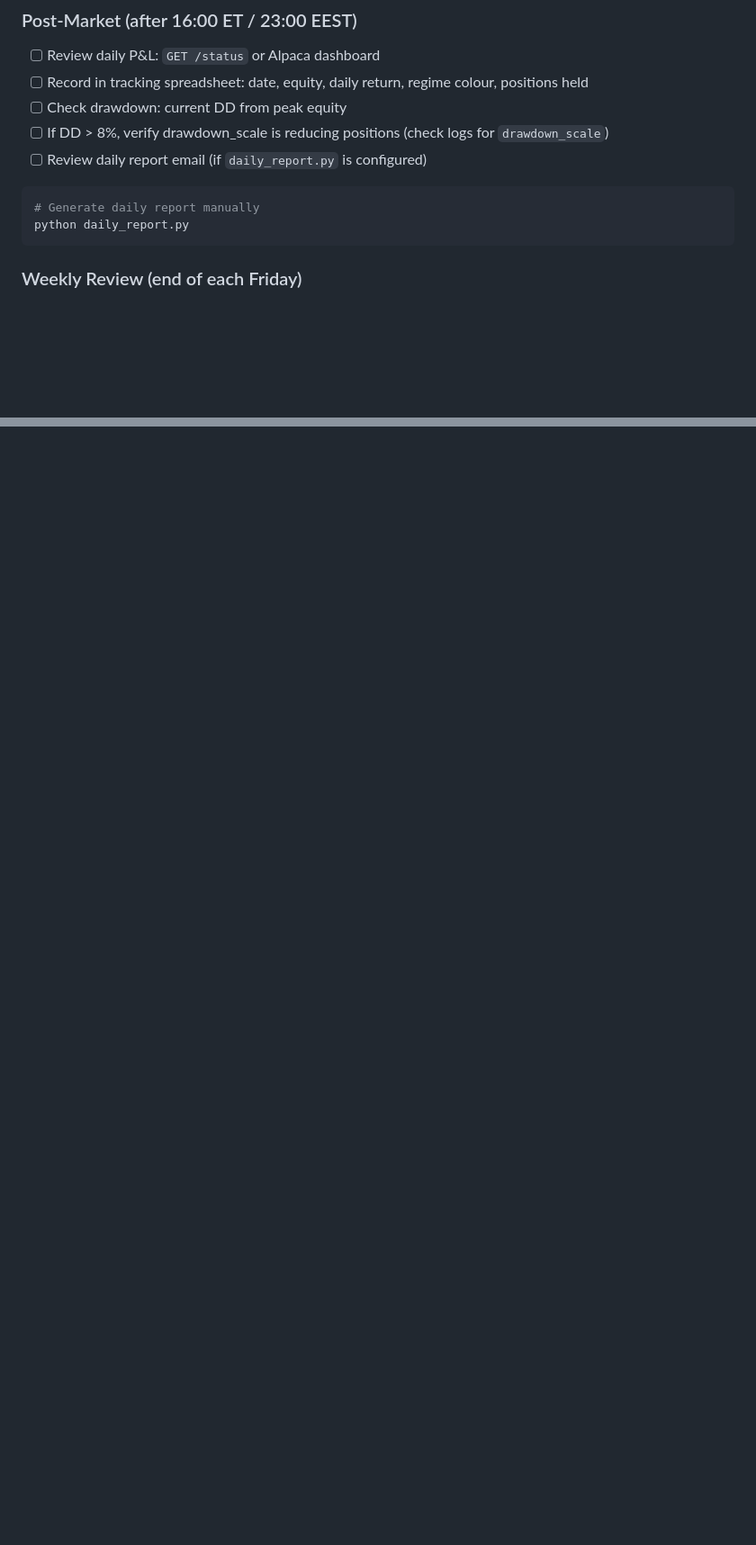
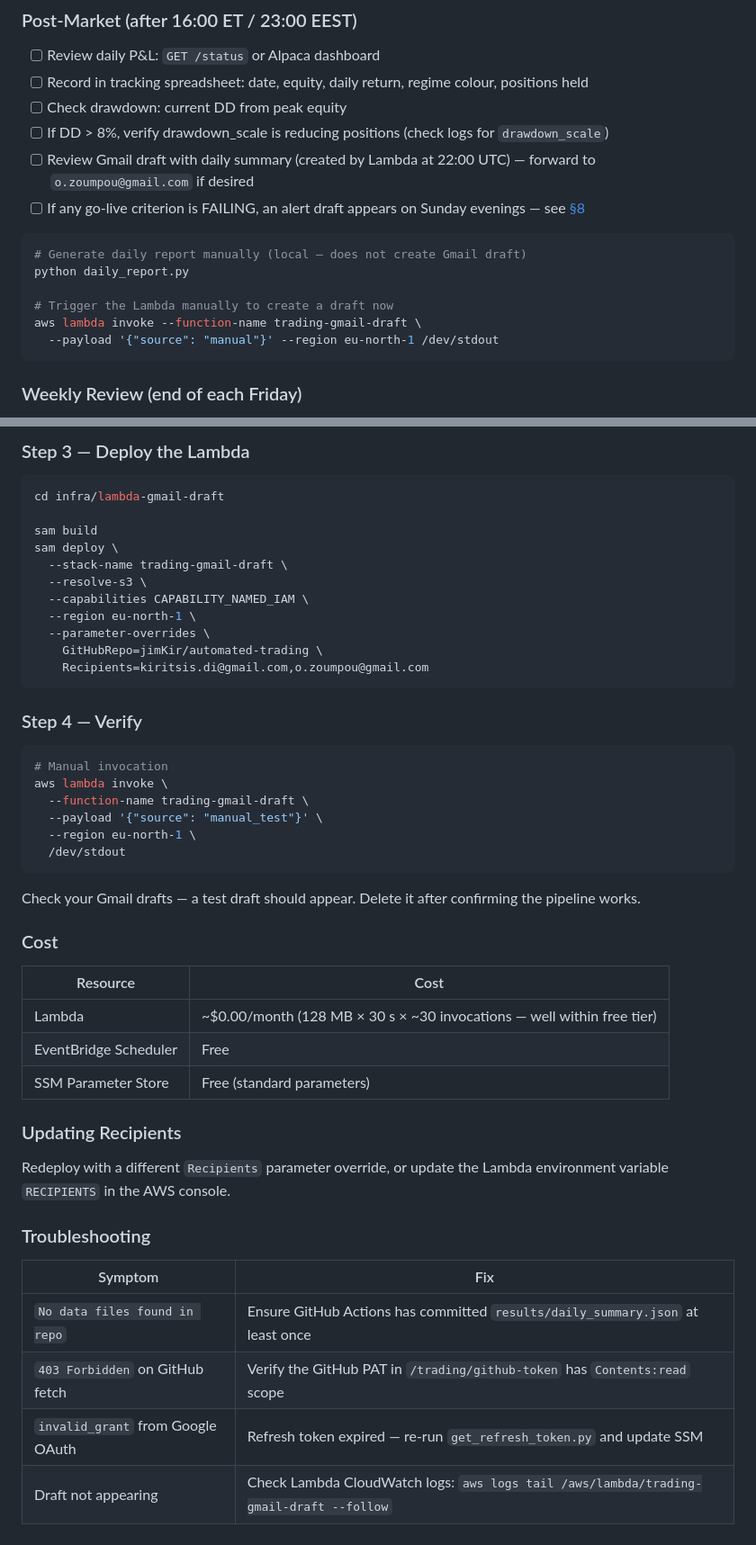
Before and after one commit to jimKir/automated-trading, a Markdown page: docs/paper_trading_runbook.md, 2 parts joined by grey strips. Shown at 90% size. Drawn GitHub-style; blank space fills up the shorter version.

````diff
--- a/docs/paper_trading_runbook.md
+++ b/docs/paper_trading_runbook.md
@@ -186,11 +186,16 @@ grep -i "ERROR\|CRITICAL\|HALT\|circuit" logs/trading.log | tail -20
 - [ ] Record in tracking spreadsheet: date, equity, daily return, regime colour, positions held
 - [ ] Check drawdown: current DD from peak equity
 - [ ] If DD > 8%, verify drawdown_scale is reducing positions (check logs for `drawdown_scale`)
-- [ ] Review daily report email (if `daily_report.py` is configured)
+- [ ] Review Gmail draft with daily summary (created by Lambda at 22:00 UTC) — forward to `o.zoumpou@gmail.com` if desired
+- [ ] If any go-live criterion is FAILING, an alert draft appears on Sunday evenings — see [§8](#8-email-alerts-via-lambda-gmail-draft-pipeline)
 
 ```bash
-# Generate daily report manually
+# Generate daily report manually (local — does not create Gmail draft)
 python daily_report.py
+
+# Trigger the Lambda manually to create a draft now
+aws lambda invoke --function-name trading-gmail-draft \
+  --payload '{"source": "manual"}' --region eu-north-1 /dev/stdout
 ```
 
 ### Weekly Review (end of each Friday)
@@ -382,0 +472,51 @@ If any threshold fails, extend paper trading or review strategy assumptions.
+### Step 3 — Deploy the Lambda
+
+```bash
+cd infra/lambda-gmail-draft
+
+sam build
+sam deploy \
+  --stack-name trading-gmail-draft \
+  --resolve-s3 \
+  --capabilities CAPABILITY_NAMED_IAM \
+  --region eu-north-1 \
+  --parameter-overrides \
+    GitHubRepo=jimKir/automated-trading \
+    Recipients=kiritsis.di@gmail.com,o.zoumpou@gmail.com
+```
+
+### Step 4 — Verify
+
+```bash
+# Manual invocation
+aws lambda invoke \
+  --function-name trading-gmail-draft \
+  --payload '{"source": "manual_test"}' \
+  --region eu-north-1 \
+  /dev/stdout
+```
+
+Check your Gmail drafts — a test draft should appear.  Delete it after
+confirming the pipeline works.
+
+### Cost
+
+| Resource | Cost |
+|---|---|
+| Lambda | ~$0.00/month (128 MB × 30 s × ~30 invocations — well within free tier) |
+| EventBridge Scheduler | Free |
+| SSM Parameter Store | Free (standard parameters) |
+
+### Updating Recipients
+
+Redeploy with a different `Recipients` parameter override, or update the
+Lambda environment variable `RECIPIENTS` in the AWS console.
+
+### Troubleshooting
+
+| Symptom | Fix |
+|---|---|
+| `No data files found in repo` | Ensure GitHub Actions has committed `results/daily_summary.json` at least once |
+| `403 Forbidden` on GitHub fetch | Verify the GitHub PAT in `/trading/github-token` has `Contents:read` scope |
+| `invalid_grant` from Google OAuth | Refresh token expired — re-run `get_refresh_token.py` and update SSM |
+| Draft not appearing | Check Lambda CloudWatch logs: `aws logs tail /aws/lambda/trading-gmail-draft --follow` |
````
Also changed, not shown: other parts of docs/paper_trading_runbook.md (+84 -0 lines).
